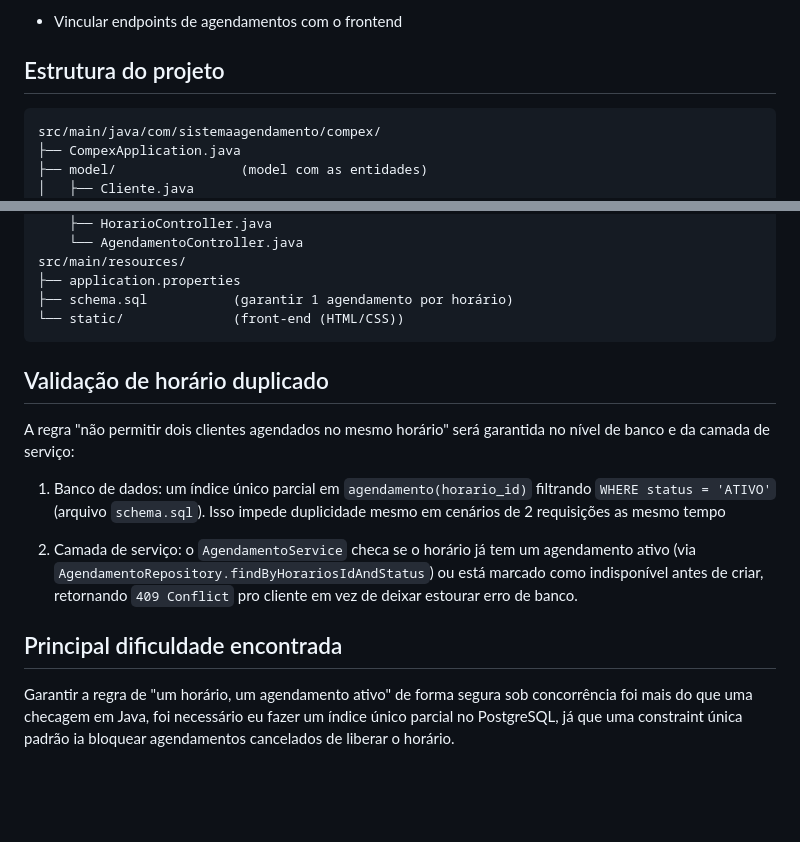
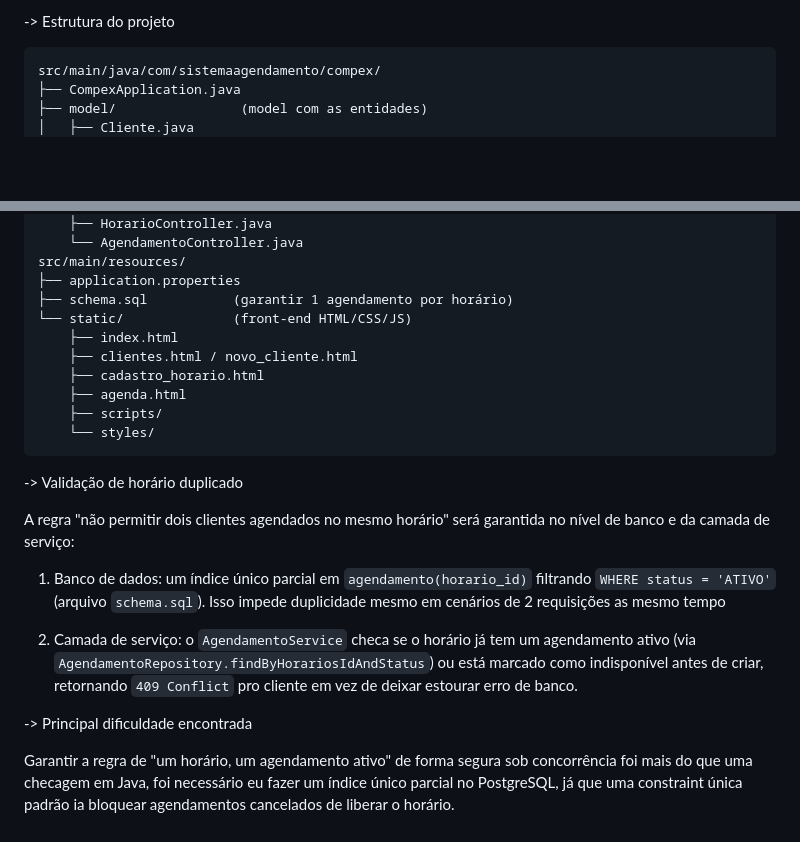
Before and after one commit to joaozin3661/Sistema-de-Agendamentos---COMPEX, a Markdown page: README.md, 2 parts joined by grey strips. Drawn GitHub-style; blank space fills up the shorter version.

````diff
--- a/README.md
+++ b/README.md
@@ -74,8 +62,5 @@ A aplicação sobe em "http://localhost:8080".
 
-- Vincular endpoints de agendamentos com o frontend
-
-
-## Estrutura do projeto
+-> Estrutura do projeto
 
 ```
 src/main/java/com/sistemaagendamento/compex/
@@ -100,10 +85,16 @@ src/main/java/com/sistemaagendamento/compex/
 src/main/resources/
 ├── application.properties
 ├── schema.sql           (garantir 1 agendamento por horário)
-└── static/              (front-end (HTML/CSS))
+└── static/              (front-end HTML/CSS/JS)
+    ├── index.html
+    ├── clientes.html / novo_cliente.html
+    ├── cadastro_horario.html
+    ├── agenda.html
+    ├── scripts/
+    └── styles/
 ```
 
-## Validação de horário duplicado
+-> Validação de horário duplicado
 
 A regra "não permitir dois clientes agendados no mesmo horário" será garantida no nível de banco e da camada de serviço:
 
@@ -111,6 +102,6 @@ A regra "não permitir dois clientes agendados no mesmo horário" será garantid
 
 2. Camada de serviço: o `AgendamentoService` checa se o horário já tem um agendamento ativo (via `AgendamentoRepository.findByHorariosIdAndStatus`) ou está marcado como indisponível antes de criar, retornando `409 Conflict` pro cliente em vez de deixar estourar erro de banco.
 
-## Principal dificuldade encontrada
+-> Principal dificuldade encontrada
 
 Garantir a regra de "um horário, um agendamento ativo" de forma segura sob concorrência foi mais do que uma checagem em Java, foi necessário eu fazer um índice único parcial no PostgreSQL, já que uma constraint única padrão ia bloquear agendamentos cancelados de liberar o horário.
````
Also changed, not shown: other parts of README.md (+17 -29 lines).
